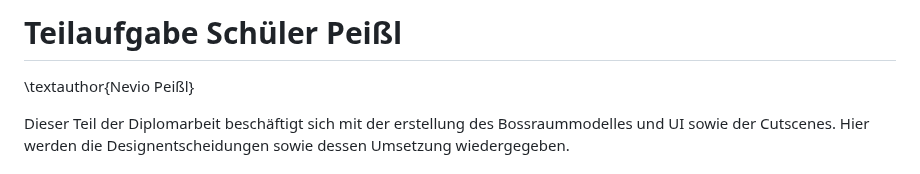
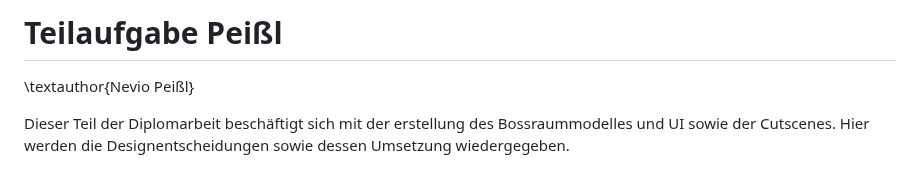
Before and after one commit to PeisslNevio/da-conquerthecastle, a Markdown page: Diplomarbeit/31-ausarbeitung-peißl.md, the part around the change. GitHub-like rendering.

```diff
--- a/Diplomarbeit/31-ausarbeitung-peißl.md
+++ b/Diplomarbeit/31-ausarbeitung-peißl.md
@@ -1,4 +1,4 @@
-# Teilaufgabe Schüler Peißl
+# Teilaufgabe Peißl
 \textauthor{Nevio Peißl}
 
 Dieser Teil der Diplomarbeit beschäftigt sich mit der erstellung des Bossraummodelles und UI sowie der Cutscenes. Hier werden die Designentscheidungen sowie dessen Umsetzung wiedergegeben.
```
